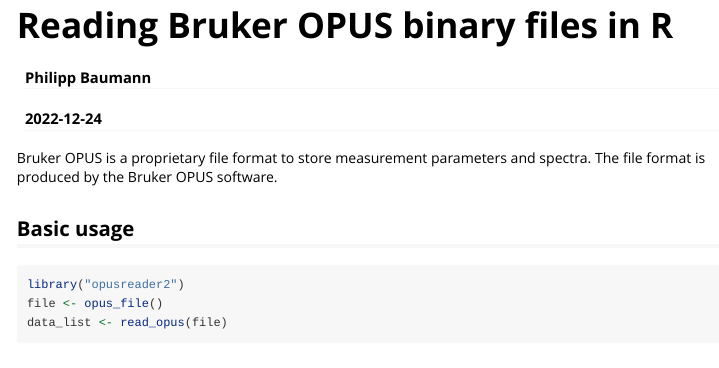
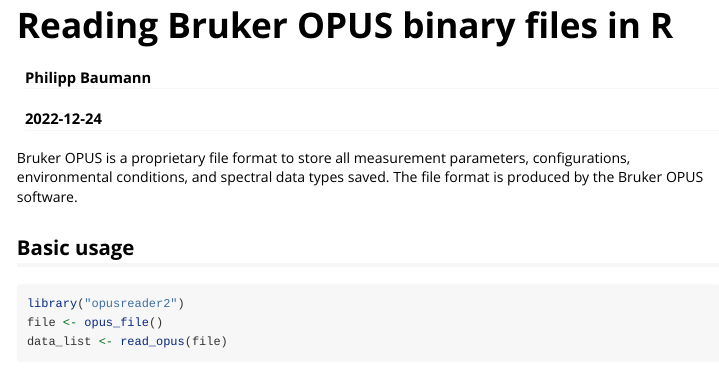
Before and after one commit to spectral-cockpit/opusreader2, an R Markdown document (vignettes/introduction.Rmd): the page in a window 1100 px wide, from its top. Rendered offline with R 4.5, knitr and Pandoc, with nearby package versions; some code elsewhere in the file could not run offline.

Commit message:
specify better what is saved

````diff
--- a/vignettes/introduction.Rmd
+++ b/vignettes/introduction.Rmd
@@ -18,8 +18,9 @@
 )
 ```
 
-Bruker OPUS is a proprietary file format to store measurement parameters and
-spectra. The file format is produced by the Bruker OPUS software.
+Bruker OPUS is a proprietary file format to store all measurement parameters,
+configurations, environmental conditions, and spectral data types saved.
+The file format is produced by the Bruker OPUS software.
 
 ## Basic usage
 
````
